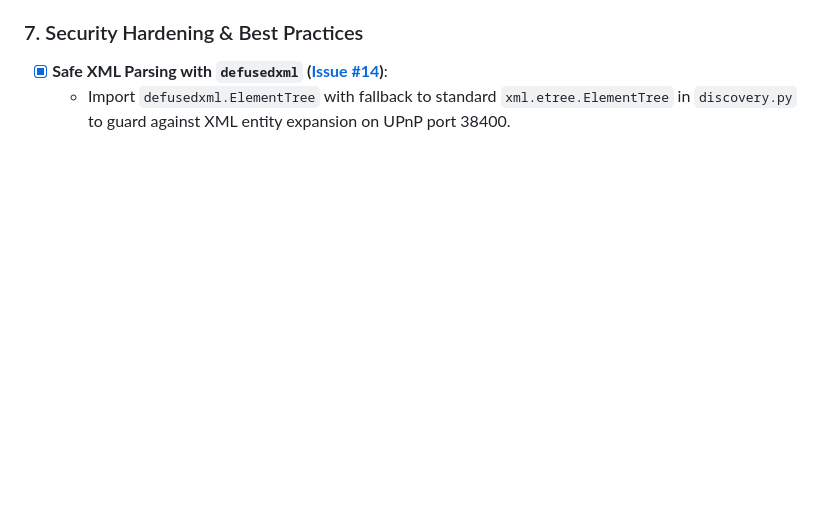
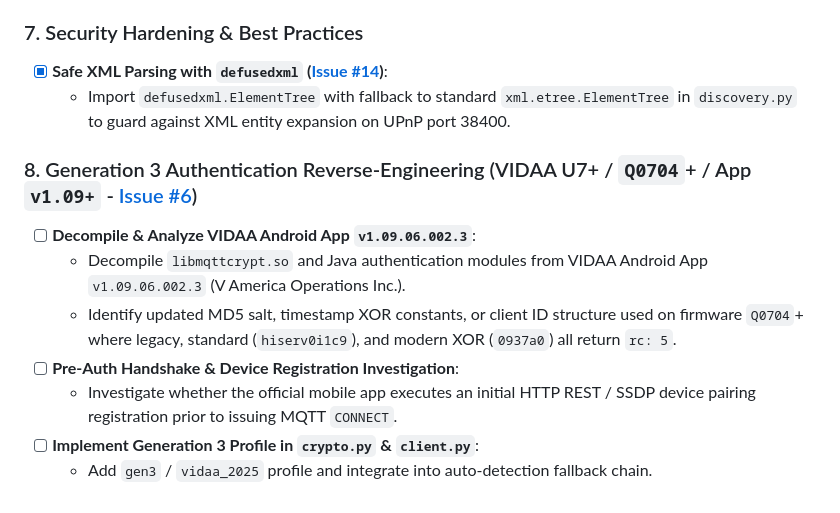
Before and after one commit to stevene1919/hisense_vidaa, a Markdown page: TODO.md, the part around the change. Rendered like a GitHub page; blank space fills up the shorter version.

Commit message:
docs(todo): add Generation 3 authentication reverse-engineering roadmap (#6)

```diff
--- a/TODO.md
+++ b/TODO.md
@@ -70,3 +70,12 @@ This document tracks planned features, new platforms, technical debt, and archit
 ### 7. Security Hardening & Best Practices
 - [x] **Safe XML Parsing with `defusedxml` ([Issue #14](https://github.com/stevene1919/hisense_vidaa/issues/14))**:
   - Import `defusedxml.ElementTree` with fallback to standard `xml.etree.ElementTree` in `discovery.py` to guard against XML entity expansion on UPnP port 38400.
+
+### 8. Generation 3 Authentication Reverse-Engineering (VIDAA U7+ / `Q0704`+ / App `v1.09+` - [Issue #6](https://github.com/stevene1919/hisense_vidaa/issues/6))
+- [ ] **Decompile & Analyze VIDAA Android App `v1.09.06.002.3`**:
+  - Decompile `libmqttcrypt.so` and Java authentication modules from VIDAA Android App `v1.09.06.002.3` (V America Operations Inc.).
+  - Identify updated MD5 salt, timestamp XOR constants, or client ID structure used on firmware `Q0704`+ where legacy, standard (`hiserv0i1c9`), and modern XOR (`0937a0`) all return `rc: 5`.
+- [ ] **Pre-Auth Handshake & Device Registration Investigation**:
+  - Investigate whether the official mobile app executes an initial HTTP REST / SSDP device pairing registration prior to issuing MQTT `CONNECT`.
+- [ ] **Implement Generation 3 Profile in `crypto.py` & `client.py`**:
+  - Add `gen3` / `vidaa_2025` profile and integrate into auto-detection fallback chain.
```
